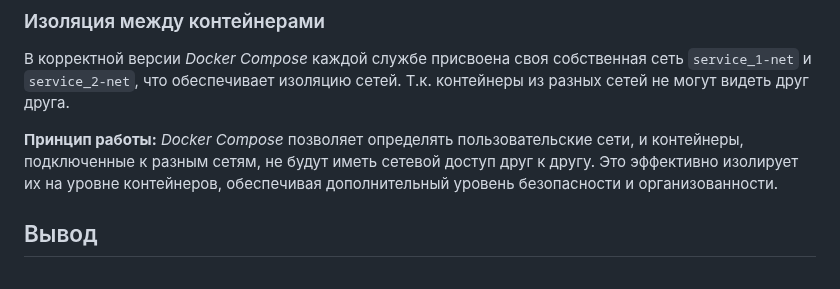
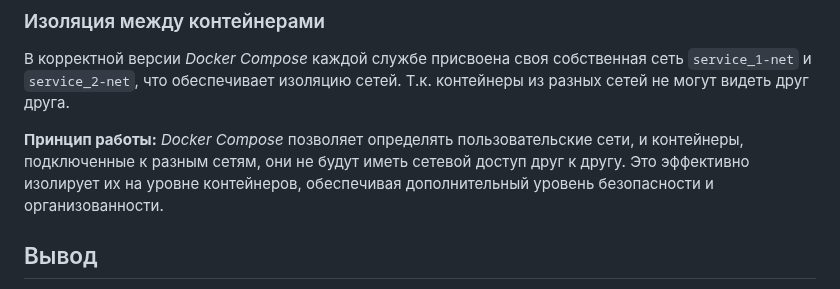
Before and after one commit to qoudo/dev-ops-docs, a Markdown page: docker/lab_2*/REPORT.md, the part around the change. Rendered like a GitHub page.

Commit message:
add docker lab 2*

```diff
--- a/docker/lab_2*/REPORT.md
+++ b/docker/lab_2*/REPORT.md
@@ -83,7 +83,7 @@ networks:
 что обеспечивает изоляцию сетей. Т.к. контейнеры из разных сетей не могут видеть друг друга.
 
 **Принцип работы:** _Docker Compose_ позволяет определять пользовательские сети, и контейнеры, подключенные к разным
-сетям, не будут иметь сетевой доступ друг к другу. Это эффективно изолирует их на уровне контейнеров, обеспечивая
+сетям, они не будут иметь сетевой доступ друг к другу. Это эффективно изолирует их на уровне контейнеров, обеспечивая
 дополнительный уровень безопасности и организованности.
 
 ## Вывод
```
